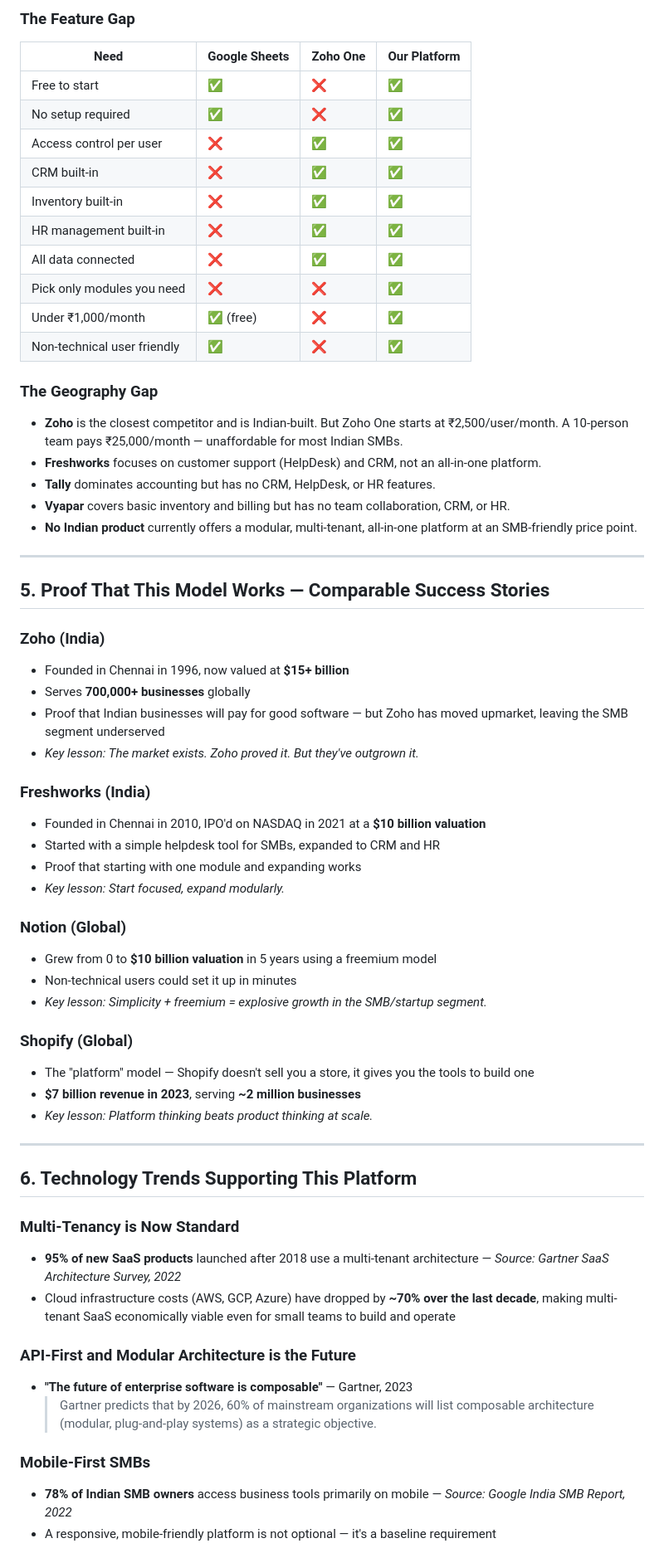
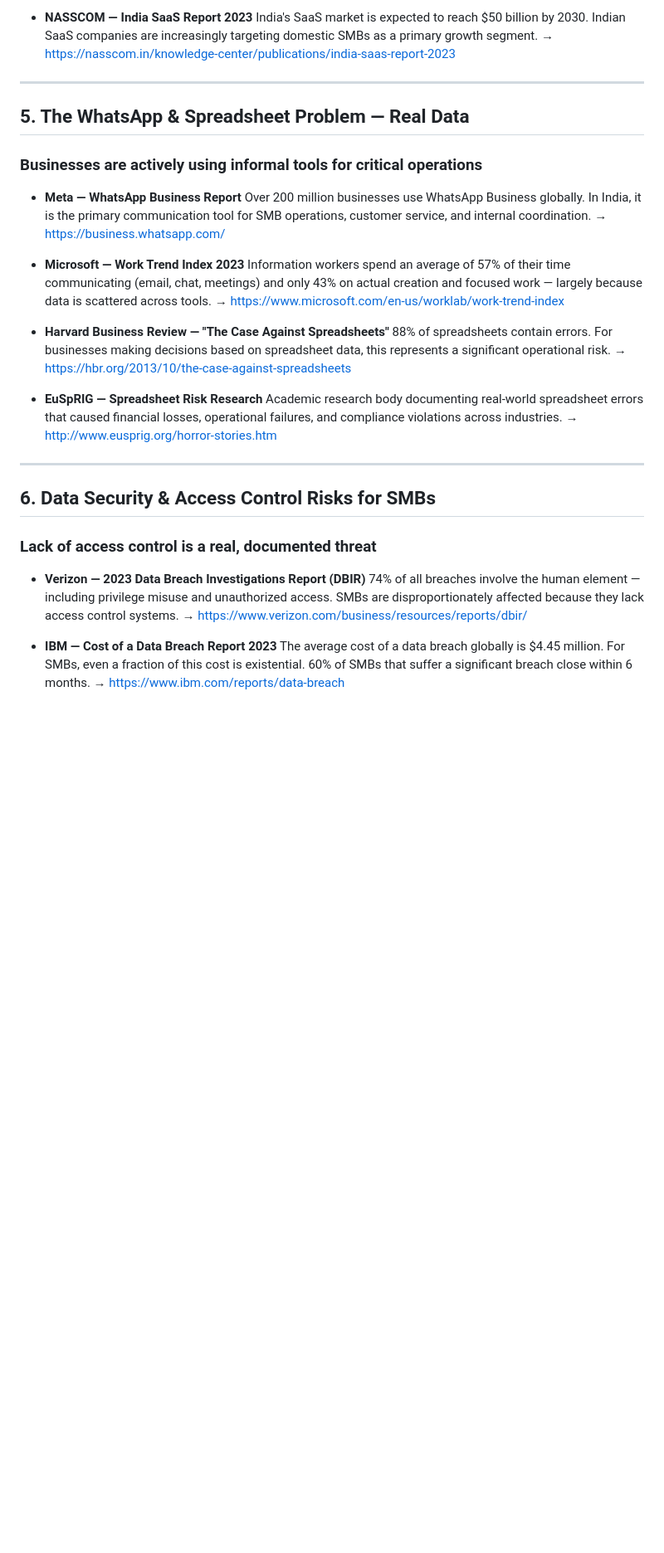
Before and after one commit to Varadha9/multi-tenant-saas-platform, a Markdown page: docs/RESEARCH.md, the part around one of its changes. Shown at 83% size. Rendered like a GitHub page; blank space fills up the shorter version.

```diff
--- a/docs/RESEARCH.md
+++ b/docs/RESEARCH.md
@@ -135,68 +92,41 @@ No existing product occupies this exact position.
 
-### The Feature Gap
-
-| Need | Google Sheets | Zoho One | Our Platform |
-|---|---|---|---|
-| Free to start | ✅ | ❌ | ✅ |
-| No setup required | ✅ | ❌ | ✅ |
-| Access control per user | ❌ | ✅ | ✅ |
-| CRM built-in | ❌ | ✅ | ✅ |
-| Inventory built-in | ❌ | ✅ | ✅ |
-| HR management built-in | ❌ | ✅ | ✅ |
-| All data connected | ❌ | ✅ | ✅ |
-| Pick only modules you need | ❌ | ❌ | ✅ |
-| Under ₹1,000/month | ✅ (free) | ❌ | ✅ |
-| Non-technical user friendly | ✅ | ❌ | ✅ |
-
-### The Geography Gap
-
-- **Zoho** is the closest competitor and is Indian-built. But Zoho One starts at ₹2,500/user/month. A 10-person team pays ₹25,000/month — unaffordable for most Indian SMBs.
-- **Freshworks** focuses on customer support (HelpDesk) and CRM, not an all-in-one platform.
-- **Tally** dominates accounting but has no CRM, HelpDesk, or HR features.
-- **Vyapar** covers basic inventory and billing but has no team collaboration, CRM, or HR.
-- **No Indian product** currently offers a modular, multi-tenant, all-in-one platform at an SMB-friendly price point.
+- **NASSCOM — India SaaS Report 2023**
+  India's SaaS market is expected to reach $50 billion by 2030. Indian SaaS companies are increasingly targeting domestic SMBs as a primary growth segment.
+  → [https://nasscom.in/knowledge-center/publications/india-saas-report-2023](https://nasscom.in/knowledge-center/publications/india-saas-report-2023)
 
 ---
 
-## 5. Proof That This Model Works — Comparable Success Stories
+## 5. The WhatsApp & Spreadsheet Problem — Real Data
 
-### Zoho (India)
-- Founded in Chennai in 1996, now valued at **$15+ billion**
-- Serves **700,000+ businesses** globally
-- Proof that Indian businesses will pay for good software — but Zoho has moved upmarket, leaving the SMB segment underserved
-- *Key lesson: The market exists. Zoho proved it. But they've outgrown it.*
+### Businesses are actively using informal tools for critical operations
 
-### Freshworks (India)
-- Founded in Chennai in 2010, IPO'd on NASDAQ in 2021 at a **$10 billion valuation**
-- Started with a simple helpdesk tool for SMBs, expanded to CRM and HR
-- Proof that starting with one module and expanding works
-- *Key lesson: Start focused, expand modularly.*
+- **Meta — WhatsApp Business Report**
+  Over 200 million businesses use WhatsApp Business globally. In India, it is the primary communication tool for SMB operations, customer service, and internal coordination.
+  → [https://business.whatsapp.com/](https://business.whatsapp.com/)
 
-### Notion (Global)
-- Grew from 0 to **$10 billion valuation** in 5 years using a freemium model
-- Non-technical users could set it up in minutes
-- *Key lesson: Simplicity + freemium = explosive growth in the SMB/startup segment.*
+- **Microsoft — Work Trend Index 2023**
+  Information workers spend an average of 57% of their time communicating (email, chat, meetings) and only 43% on actual creation and focused work — largely because data is scattered across tools.
+  → [https://www.microsoft.com/en-us/worklab/work-trend-index](https://www.microsoft.com/en-us/worklab/work-trend-index)
 
-### Shopify (Global)
-- The "platform" model — Shopify doesn't sell you a store, it gives you the tools to build one
-- **$7 billion revenue in 2023**, serving **~2 million businesses**
-- *Key lesson: Platform thinking beats product thinking at scale.*
+- **Harvard Business Review — "The Case Against Spreadsheets"**
+  88% of spreadsheets contain errors. For businesses making decisions based on spreadsheet data, this represents a significant operational risk.
+  → [https://hbr.org/2013/10/the-case-against-spreadsheets](https://hbr.org/2013/10/the-case-against-spreadsheets)
+
+- **EuSpRIG — Spreadsheet Risk Research**
+  Academic research body documenting real-world spreadsheet errors that caused financial losses, operational failures, and compliance violations across industries.
+  → [http://www.eusprig.org/horror-stories.htm](http://www.eusprig.org/horror-stories.htm)
 
 ---
 
-## 6. Technology Trends Supporting This Platform
+## 6. Data Security & Access Control Risks for SMBs
 
-### Multi-Tenancy is Now Standard
-- **95% of new SaaS products** launched after 2018 use a multi-tenant architecture
-  — *Source: Gartner SaaS Architecture Survey, 2022*
-- Cloud infrastructure costs (AWS, GCP, Azure) have dropped by **~70% over the last decade**, making multi-tenant SaaS economically viable even for small teams to build and operate
+### Lack of access control is a real, documented threat
 
-### API-First and Modular Architecture is the Future
-- **"The future of enterprise software is composable"** — Gartner, 2023
-  > Gartner predicts that by 2026, 60% of mainstream organizations will list composable architecture (modular, plug-and-play systems) as a strategic objective.
+- **Verizon — 2023 Data Breach Investigations Report (DBIR)**
+  74% of all breaches involve the human element — including privilege misuse and unauthorized access. SMBs are disproportionately affected because they lack access control systems.
+  → [https://www.verizon.com/business/resources/reports/dbir/](https://www.verizon.com/business/resources/reports/dbir/)
 
-### Mobile-First SMBs
-- **78% of Indian SMB owners** access business tools primarily on mobile
-  — *Source: Google India SMB Report, 2022*
-- A responsive, mobile-friendly platform is not optional — it's a baseline requirement
+- **IBM — Cost of a Data Breach Report 2023**
+  The average cost of a data breach globally is $4.45 million. For SMBs, even a fraction of this cost is existential. 60% of SMBs that suffer a significant breach close within 6 months.
+  → [https://www.ibm.com/reports/data-breach](https://www.ibm.com/reports/data-breach)
 
```
Also changed, not shown: other parts of docs/RESEARCH.md (+138 -171 lines).
